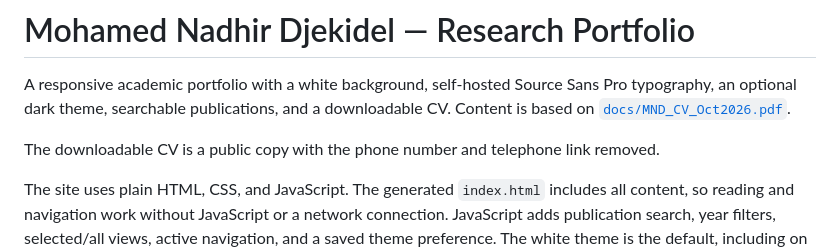
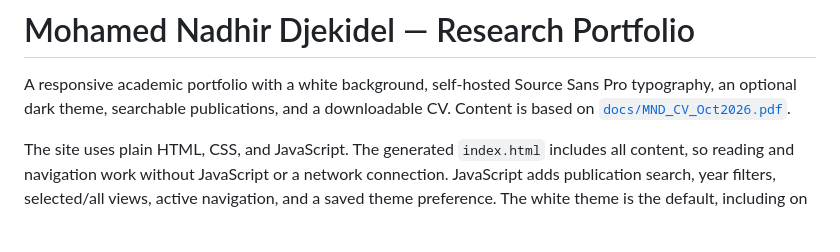
Before and after one commit to sirusb/research-portfolio, a Markdown page: README.md, the part around the change. Drawn GitHub-style; blank space fills up the shorter version.

Commit message:
Update README wording

```diff
--- a/README.md
+++ b/README.md
@@ -2,7 +2,6 @@
 
 A responsive academic portfolio with a white background, self-hosted Source Sans Pro typography, an optional dark theme, searchable publications, and a downloadable CV. Content is based on [`docs/MND_CV_Oct2026.pdf`](docs/MND_CV_Oct2026.pdf).
 
-The downloadable CV is a public copy with the phone number and telephone link removed.
 
 The site uses plain HTML, CSS, and JavaScript. The generated `index.html` includes all content, so reading and navigation work without JavaScript or a network connection. JavaScript adds publication search, year filters, selected/all views, active navigation, and a saved theme preference. The white theme is the default, including on devices set to dark mode.
 
```
